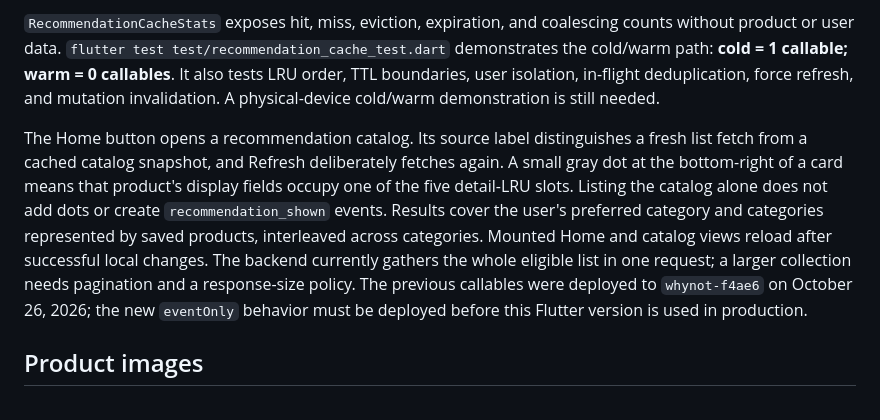
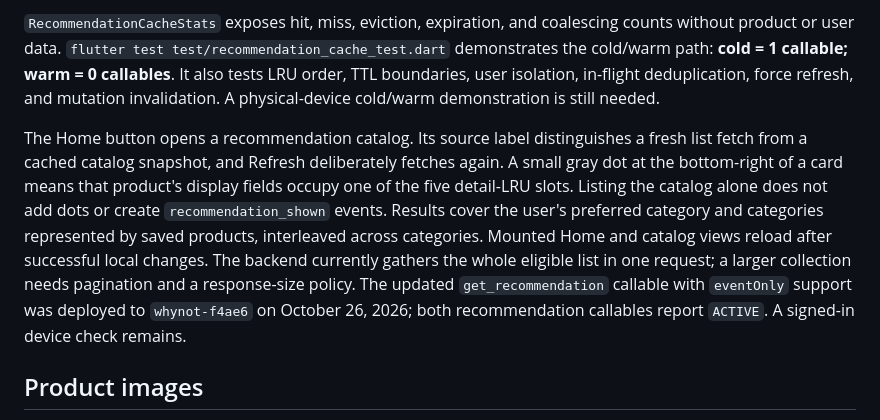
Before and after one commit to Moviles-G13-S1/whynot-front-flutter, a Markdown page: docs/recommendation_cache.md, the part around the change. Drawn GitHub-style.

Commit message:
Document deployed two-level recommendation cache

```diff
--- a/docs/recommendation_cache.md
+++ b/docs/recommendation_cache.md
@@ -8,7 +8,7 @@ Successful local product create/update/delete/purchase, demographic-profile upda
 
 `RecommendationCacheStats` exposes hit, miss, eviction, expiration, and coalescing counts without product or user data. `flutter test test/recommendation_cache_test.dart` demonstrates the cold/warm path: **cold = 1 callable; warm = 0 callables**. It also tests LRU order, TTL boundaries, user isolation, in-flight deduplication, force refresh, and mutation invalidation. A physical-device cold/warm demonstration is still needed.
 
-The Home button opens a recommendation catalog. Its source label distinguishes a fresh list fetch from a cached catalog snapshot, and Refresh deliberately fetches again. A small gray dot at the bottom-right of a card means that product's display fields occupy one of the five detail-LRU slots. Listing the catalog alone does not add dots or create `recommendation_shown` events. Results cover the user's preferred category and categories represented by saved products, interleaved across categories. Mounted Home and catalog views reload after successful local changes. The backend currently gathers the whole eligible list in one request; a larger collection needs pagination and a response-size policy. The previous callables were deployed to `whynot-f4ae6` on October 26, 2026; the new `eventOnly` behavior must be deployed before this Flutter version is used in production.
+The Home button opens a recommendation catalog. Its source label distinguishes a fresh list fetch from a cached catalog snapshot, and Refresh deliberately fetches again. A small gray dot at the bottom-right of a card means that product's display fields occupy one of the five detail-LRU slots. Listing the catalog alone does not add dots or create `recommendation_shown` events. Results cover the user's preferred category and categories represented by saved products, interleaved across categories. Mounted Home and catalog views reload after successful local changes. The backend currently gathers the whole eligible list in one request; a larger collection needs pagination and a response-size policy. The updated `get_recommendation` callable with `eventOnly` support was deployed to `whynot-f4ae6` on October 26, 2026; both recommendation callables report `ACTIVE`. A signed-in device check remains.
 
 ## Product images
 
```
